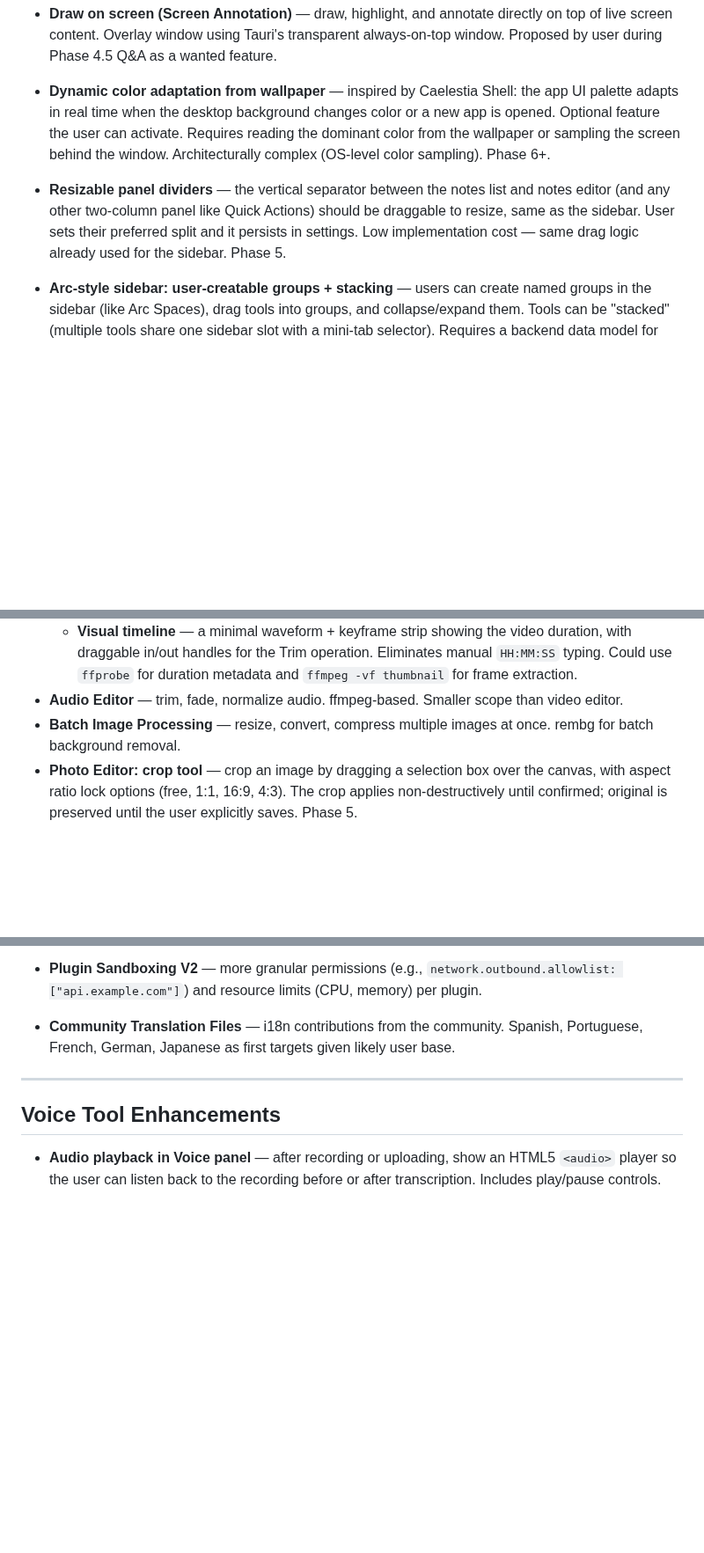
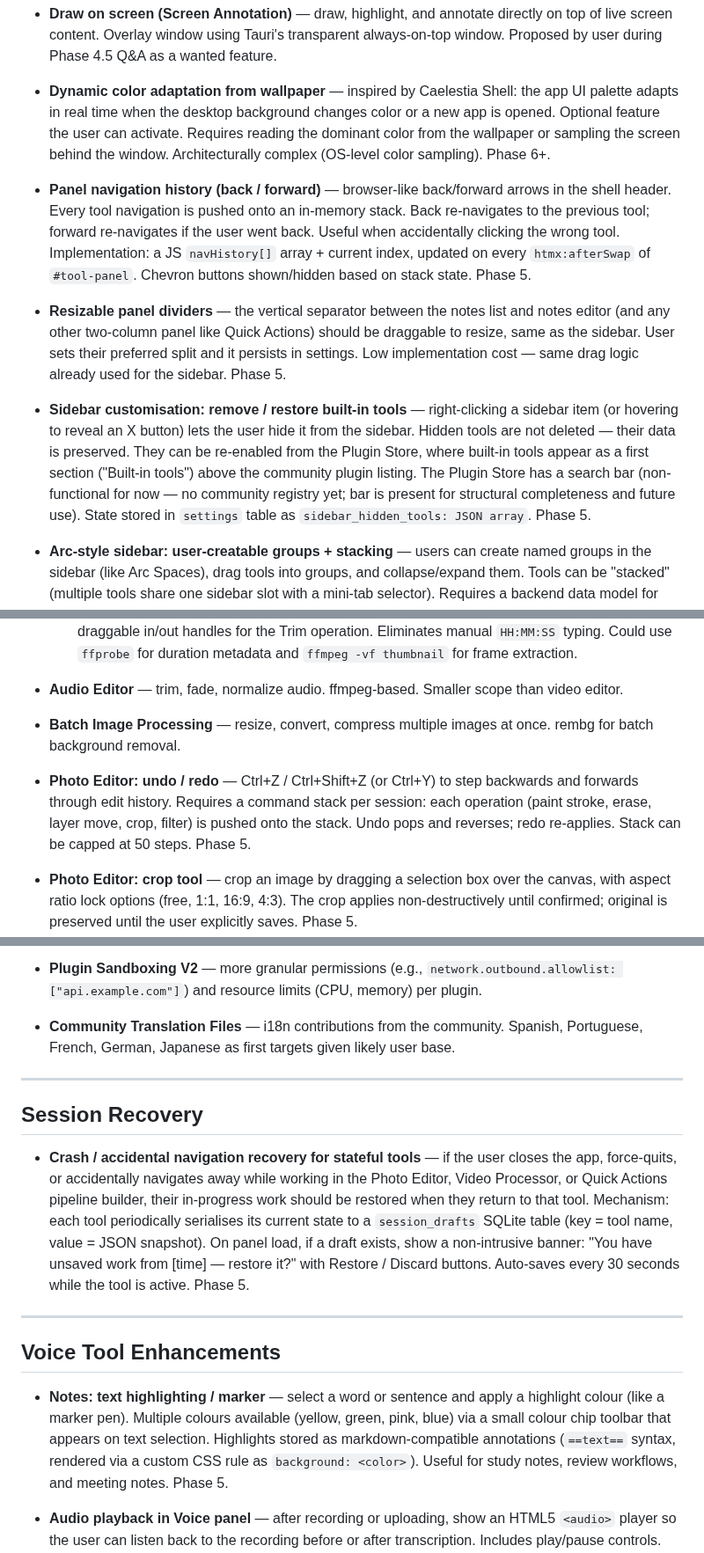
Before and after one commit to RodrigoAndresPerezJamett/eleutheria-telos, a Markdown page: IDEAS.md, 3 parts joined by grey strips. Shown at 88% size. Drawn GitHub-style; blank space fills up the shorter version.

```diff
--- a/IDEAS.md
+++ b/IDEAS.md
@@ -24,7 +24,11 @@ Claude Code: do not implement anything from this file unless it has been explici
 
 - **Dynamic color adaptation from wallpaper** — inspired by Caelestia Shell: the app UI palette adapts in real time when the desktop background changes color or a new app is opened. Optional feature the user can activate. Requires reading the dominant color from the wallpaper or sampling the screen behind the window. Architecturally complex (OS-level color sampling). Phase 6+.
 
+- **Panel navigation history (back / forward)** — browser-like back/forward arrows in the shell header. Every tool navigation is pushed onto an in-memory stack. Back re-navigates to the previous tool; forward re-navigates if the user went back. Useful when accidentally clicking the wrong tool. Implementation: a JS `navHistory[]` array + current index, updated on every `htmx:afterSwap` of `#tool-panel`. Chevron buttons shown/hidden based on stack state. Phase 5.
+
 - **Resizable panel dividers** — the vertical separator between the notes list and notes editor (and any other two-column panel like Quick Actions) should be draggable to resize, same as the sidebar. User sets their preferred split and it persists in settings. Low implementation cost — same drag logic already used for the sidebar. Phase 5.
+
+- **Sidebar customisation: remove / restore built-in tools** — right-clicking a sidebar item (or hovering to reveal an X button) lets the user hide it from the sidebar. Hidden tools are not deleted — their data is preserved. They can be re-enabled from the Plugin Store, where built-in tools appear as a first section ("Built-in tools") above the community plugin listing. The Plugin Store has a search bar (non-functional for now — no community registry yet; bar is present for structural completeness and future use). State stored in `settings` table as `sidebar_hidden_tools: JSON array`. Phase 5.
 
 - **Arc-style sidebar: user-creatable groups + stacking** — users can create named groups in the sidebar (like Arc Spaces), drag tools into groups, and collapse/expand them. Tools can be "stacked" (multiple tools share one sidebar slot with a mini-tab selector). Requires a backend data model for group persistence (SQLite). Phase 5.
 
@@ -68,6 +72,8 @@ Claude Code: do not implement anything from this file unless it has been explici
   - **Visual timeline** — a minimal waveform + keyframe strip showing the video duration, with draggable in/out handles for the Trim operation. Eliminates manual `HH:MM:SS` typing. Could use `ffprobe` for duration metadata and `ffmpeg -vf thumbnail` for frame extraction.
 - **Audio Editor** — trim, fade, normalize audio. ffmpeg-based. Smaller scope than video editor.
 - **Batch Image Processing** — resize, convert, compress multiple images at once. rembg for batch background removal.
+- **Photo Editor: undo / redo** — Ctrl+Z / Ctrl+Shift+Z (or Ctrl+Y) to step backwards and forwards through edit history. Requires a command stack per session: each operation (paint stroke, erase, layer move, crop, filter) is pushed onto the stack. Undo pops and reverses; redo re-applies. Stack can be capped at 50 steps. Phase 5.
+
 - **Photo Editor: crop tool** — crop an image by dragging a selection box over the canvas, with aspect ratio lock options (free, 1:1, 16:9, 4:3). The crop applies non-destructively until confirmed; original is preserved until the user explicitly saves. Phase 5.
 - **Photo Editor: move image within layer** — pan the image inside the canvas/layer without resizing it. Useful for repositioning after scaling. Requires a transform matrix per layer (translateX, translateY, scale, rotation) stored separately from the canvas dimensions. Phase 5.
 - **Photo Editor: resize layer without affecting photo** — scale the canvas/layer bounding box independently of the image content, cropping or adding transparent/filled padding around the image. Equivalent to Photoshop "Canvas Size" vs "Image Size". Allows adding space around an image for text overlays or border effects. Phase 5.
@@ -90,7 +96,15 @@ Claude Code: do not implement anything from this file unless it has been explici
 
 ---
 
+## Session Recovery
+
+- **Crash / accidental navigation recovery for stateful tools** — if the user closes the app, force-quits, or accidentally navigates away while working in the Photo Editor, Video Processor, or Quick Actions pipeline builder, their in-progress work should be restored when they return to that tool. Mechanism: each tool periodically serialises its current state to a `session_drafts` SQLite table (key = tool name, value = JSON snapshot). On panel load, if a draft exists, show a non-intrusive banner: "You have unsaved work from [time] — restore it?" with Restore / Discard buttons. Auto-saves every 30 seconds while the tool is active. Phase 5.
+
+---
+
 ## Voice Tool Enhancements
+
+- **Notes: text highlighting / marker** — select a word or sentence and apply a highlight colour (like a marker pen). Multiple colours available (yellow, green, pink, blue) via a small colour chip toolbar that appears on text selection. Highlights stored as markdown-compatible annotations (`==text==` syntax, rendered via a custom CSS rule as `background: <color>`). Useful for study notes, review workflows, and meeting notes. Phase 5.
 
 - **Audio playback in Voice panel** — after recording or uploading, show an HTML5 `<audio>` player so the user can listen back to the recording before or after transcription. Includes play/pause controls.
 - **Save audio file** — "Save Recording" button that copies the WAV/audio file from `/tmp/` to a user-chosen location (or a default `~/Documents/eleutheria-recordings/`). Currently only the transcript is saved; the audio is discarded after transcription.
```
Also changed, not shown: ROADMAP.md (+17 -1 lines).
